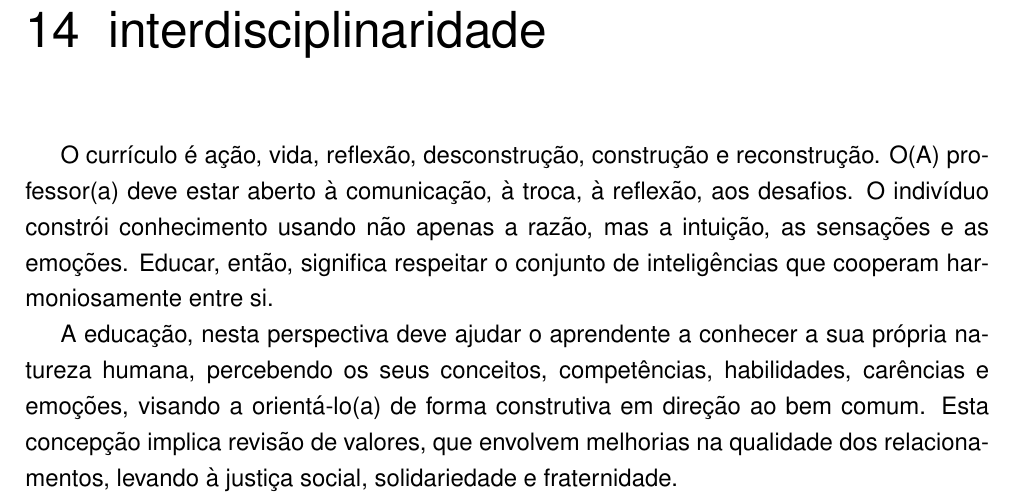
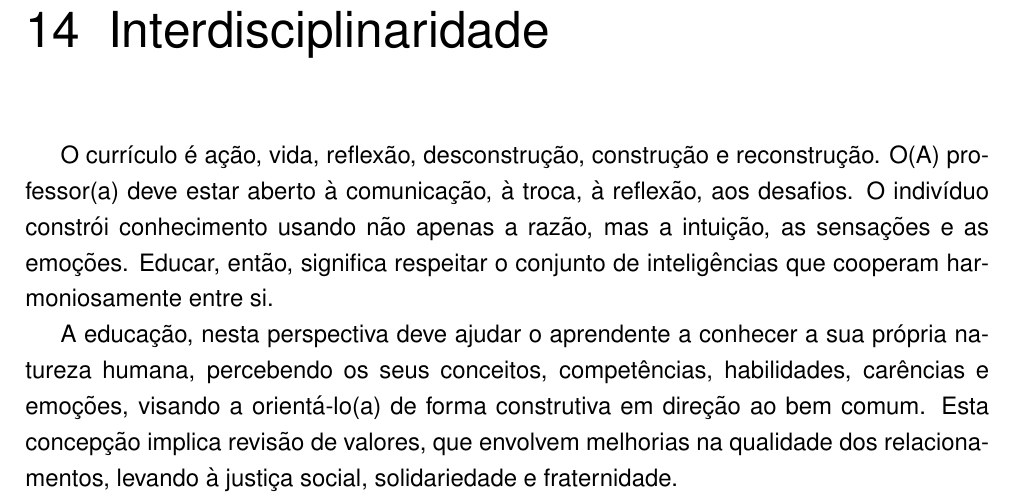
Before and after one commit to neylsoncrepalde/ppc_cd, a LaTeX thesis (ppc_cd.tex): part of page 47 of 66, cut at the place of the change. Compiled offline with pdfLaTeX.

Commit message:
correct type chapter Interdisciplinaridade

```diff
--- a/ppc_cd.tex
+++ b/ppc_cd.tex
@@ -849,7 +849,7 @@ As APS's são detalhadas nos Planos de Ensino das disciplinas como Horas Extracl
 
 Dessa forma, o Curso Superior de Tecnologia em Ciência de Dados do CEUNIH possui a hora aula de 50 minutos, complementando a carga horária de 60 minutos, estabelecida por legislação, por meio das APS's.
 
-\chapter{interdisciplinaridade}
+\chapter{Interdisciplinaridade}
 
 O currículo é ação, vida, reflexão, desconstrução, construção e reconstrução. O(A) professor(a) deve estar aberto à comunicação, à troca, à reflexão, aos desafios. O indivíduo constrói conhecimento usando não apenas a razão, mas a intuição, as sensações e as emoções. Educar, então, significa respeitar o conjunto de inteligências que cooperam harmoniosamente entre si.
 
```
